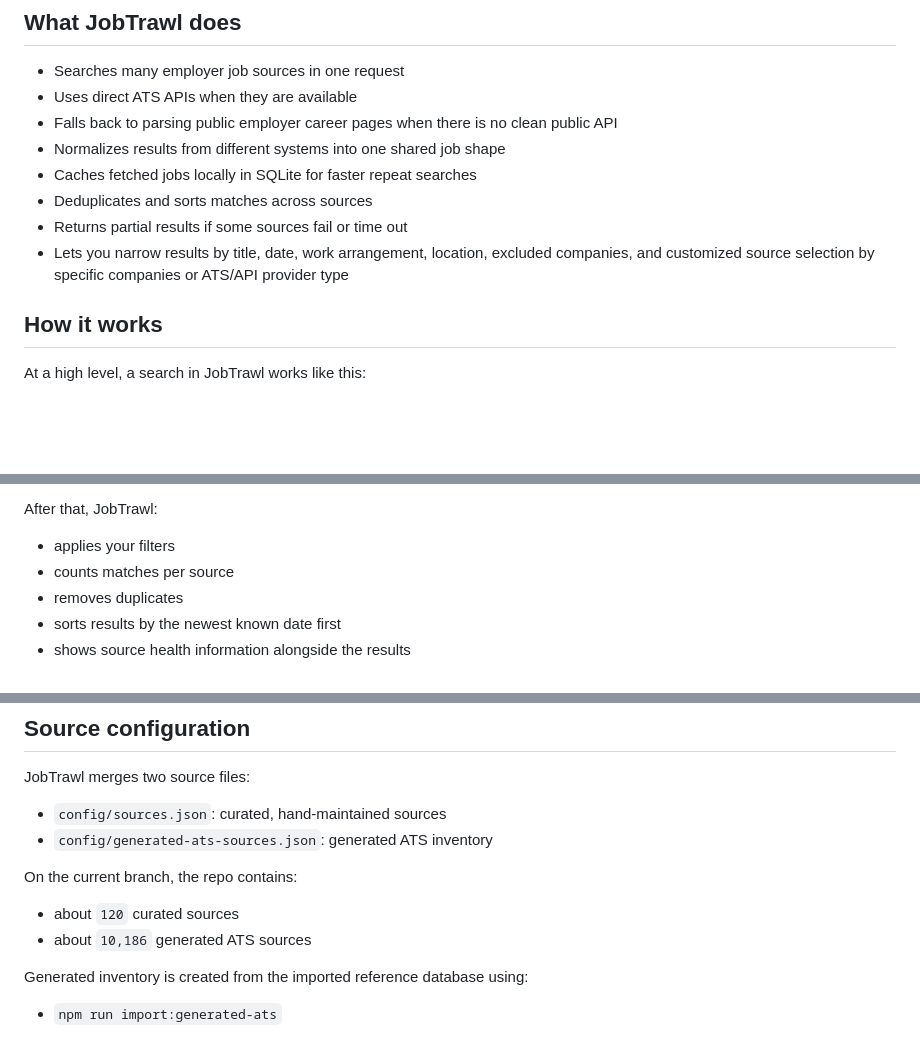
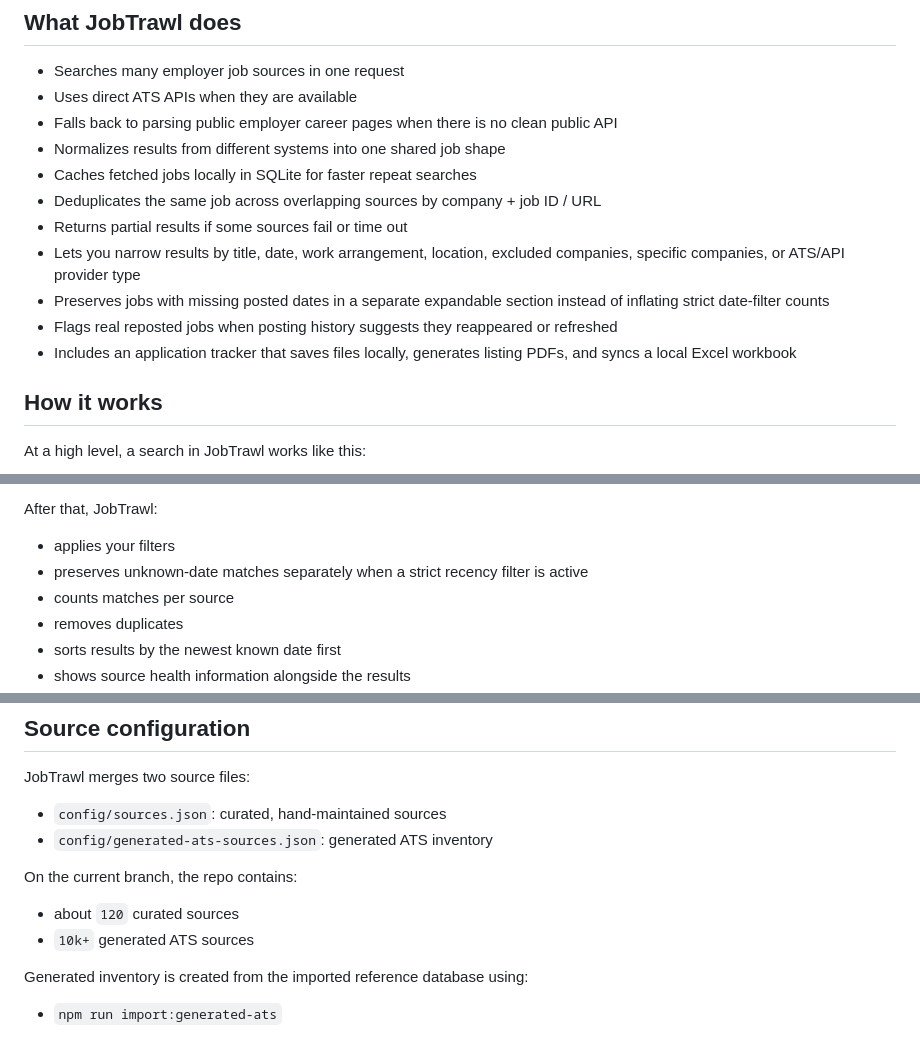
Before and after one commit to ugraphix/JobTrawl, a Markdown page: README.md, 3 parts joined by grey strips. Rendered like a GitHub page; blank space fills up the shorter version.

```diff
--- a/README.md
+++ b/README.md
@@ -16,9 +16,12 @@ The result is a local search console that can cover both carefully chosen employ
 - Falls back to parsing public employer career pages when there is no clean public API
 - Normalizes results from different systems into one shared job shape
 - Caches fetched jobs locally in SQLite for faster repeat searches
-- Deduplicates and sorts matches across sources
+- Deduplicates the same job across overlapping sources by company + job ID / URL
 - Returns partial results if some sources fail or time out
-- Lets you narrow results by title, date, work arrangement, location, excluded companies, and customized source selection by specific companies or ATS/API provider type
+- Lets you narrow results by title, date, work arrangement, location, excluded companies, specific companies, or ATS/API provider type
+- Preserves jobs with missing posted dates in a separate expandable section instead of inflating strict date-filter counts
+- Flags real reposted jobs when posting history suggests they reappeared or refreshed
+- Includes an application tracker that saves files locally, generates listing PDFs, and syncs a local Excel workbook
 
 ## How it works
 
@@ -184,6 +223,7 @@ Regardless of where a job comes from, JobTrawl converts it into a shared structu
 After that, JobTrawl:
 
 - applies your filters
+- preserves unknown-date matches separately when a strict recency filter is active
 - counts matches per source
 - removes duplicates
 - sorts results by the newest known date first
@@ -219,7 +260,7 @@ JobTrawl merges two source files:
 On the current branch, the repo contains:
 
 - about `120` curated sources
-- about `10,186` generated ATS sources
+- `10k+` generated ATS sources
 
 Generated inventory is created from the imported reference database using:
 
```
Also changed, not shown: other parts of README.md (+57 -7 lines).
